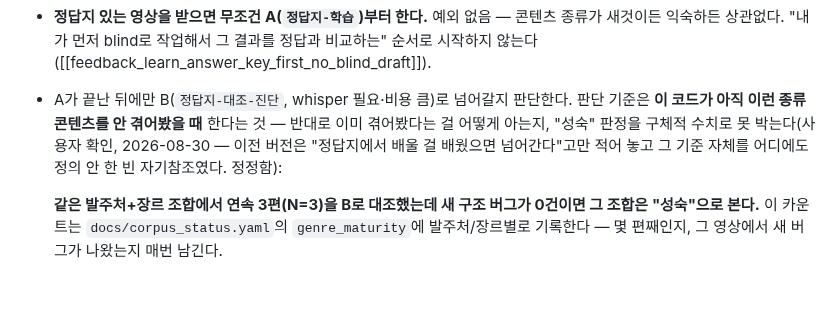
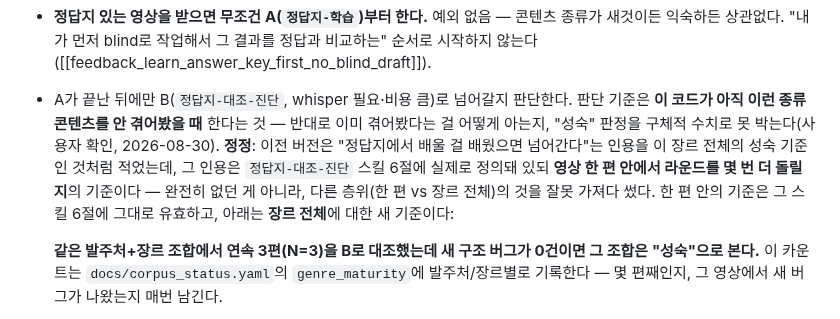
Before and after one commit to tigermorning/subtitle-tc-generator, a Markdown page: CLAUDE.md, the part around the change. GitHub-like rendering; blank space fills up the shorter version.

Commit message:
정답지-대조-진단 스킬에 genre_maturity 기록 절차를 추가하고 층위 혼동을 정정한다
B(정답지-대조-진단)가 끝나면 이 영상 결과(새 구조 버그 개수)를
docs/corpus_status.yaml의 genre_maturity에 기록하도록 7절을 추가했다.
진단 시작 전 이미 matured:true인 조합인지 먼저 확인하는 -1절도 넣었다.

CLAUDE.md 규칙13의 "멈추는 기준" 인용을 장르 전체 성숙 기준인 것처럼
잘못 옮겨 적었던 것도 정정한다 — 그 인용은 정답지-대조-진단 6절에
실제로 정의돼 있고, 영상 한 편 안에서 라운드를 멈추는 기준이지 장르
전체의 기준이 아니었다.

Co-Authored-By: Claude Sonnet 5 <noreply@anthropic.com>

```diff
--- a/CLAUDE.md
+++ b/CLAUDE.md
@@ -379,9 +379,13 @@ TC 작업이 끝난 파일을 받아 번역·교정만 하는 경우가 실무
 - A가 끝난 뒤에만 B(`정답지-대조-진단`, whisper 필요·비용 큼)로 넘어갈지
   판단한다. 판단 기준은 **이 코드가 아직 이런 종류 콘텐츠를 안 겪어봤을
   때** 한다는 것 — 반대로 이미 겪어봤다는 걸 어떻게 아는지, "성숙" 판정을
-  구체적 수치로 못 박는다(사용자 확인, 2026-08-30 — 이전 버전은 "정답지에서
-  배울 걸 배웠으면 넘어간다"고만 적어 놓고 그 기준 자체를 어디에도 정의
-  안 한 빈 자기참조였다. 정정함):
+  구체적 수치로 못 박는다(사용자 확인, 2026-08-30). **정정**: 이전 버전은
+  "정답지에서 배울 걸 배웠으면 넘어간다"는 인용을 이 장르 전체의 성숙
+  기준인 것처럼 적었는데, 그 인용은 `정답지-대조-진단` 스킬 6절에 실제로
+  정의돼 있되 **영상 한 편 안에서 라운드를 몇 번 더 돌릴지**의 기준이다
+  — 완전히 없던 게 아니라, 다른 층위(한 편 vs 장르 전체)의 것을 잘못
+  가져다 썼다. 한 편 안의 기준은 그 스킬 6절에 그대로 유효하고, 아래는
+  **장르 전체**에 대한 새 기준이다:
 
   **같은 발주처+장르 조합에서 연속 3편(N=3)을 B로 대조했는데 새 구조
   버그가 0건이면 그 조합은 "성숙"으로 본다.** 이 카운트는
```
Also changed, not shown: 1 other file.
